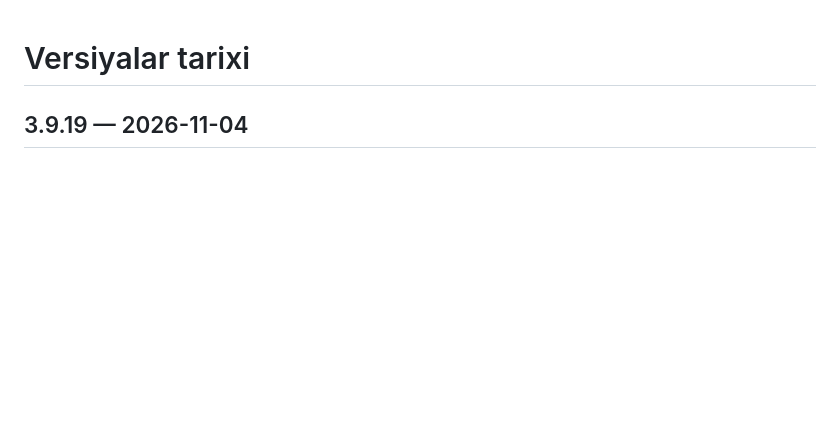
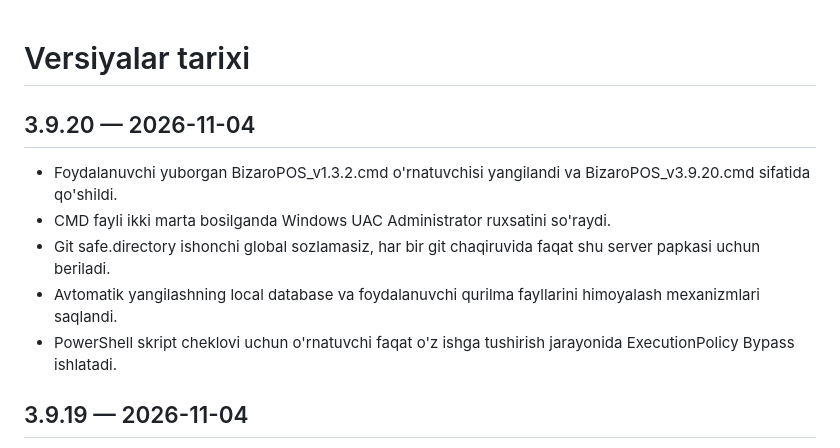
Before and after one commit to OSSWebDeveloper/ulugbek_xozmag, a Markdown page: VERSIYALAR.md, the part around the change. GitHub-like rendering; blank space fills up the shorter version.

Commit message:
docs: BizaroPOS v3.9.20 installer changelog

```diff
--- a/VERSIYALAR.md
+++ b/VERSIYALAR.md
@@ -1,4 +1,12 @@
 # Versiyalar tarixi
+
+## 3.9.20 — 2026-11-04
+
+- Foydalanuvchi yuborgan BizaroPOS_v1.3.2.cmd o'rnatuvchisi yangilandi va BizaroPOS_v3.9.20.cmd sifatida qo'shildi.
+- CMD fayli ikki marta bosilganda Windows UAC Administrator ruxsatini so'raydi.
+- Git safe.directory ishonchi global sozlamasiz, har bir git chaqiruvida faqat shu server papkasi uchun beriladi.
+- Avtomatik yangilashning local database va foydalanuvchi qurilma fayllarini himoyalash mexanizmlari saqlandi.
+- PowerShell skript cheklovi uchun o'rnatuvchi faqat o'z ishga tushirish jarayonida ExecutionPolicy Bypass ishlatadi.
 
 ## 3.9.19 — 2026-11-04
 
```
